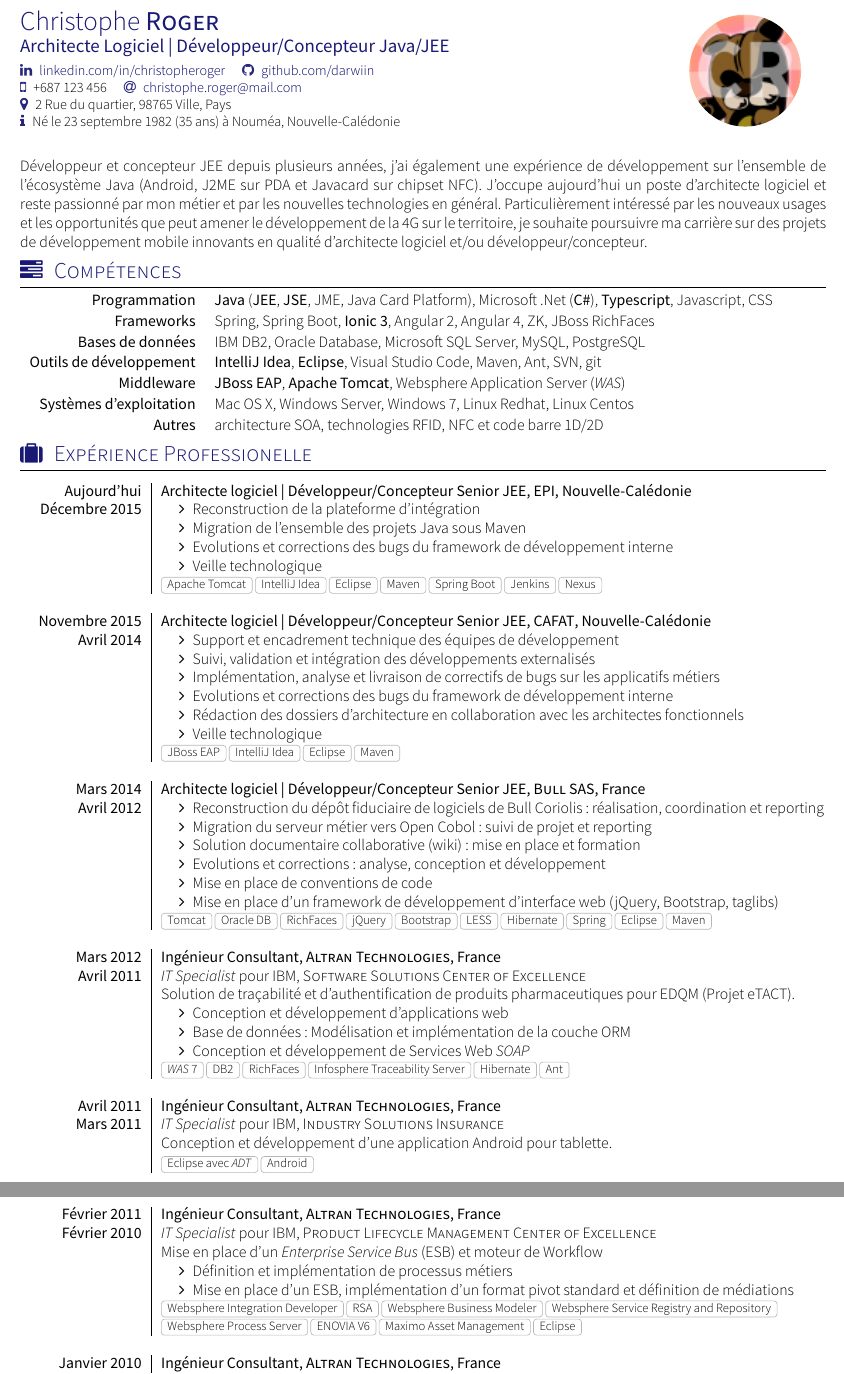
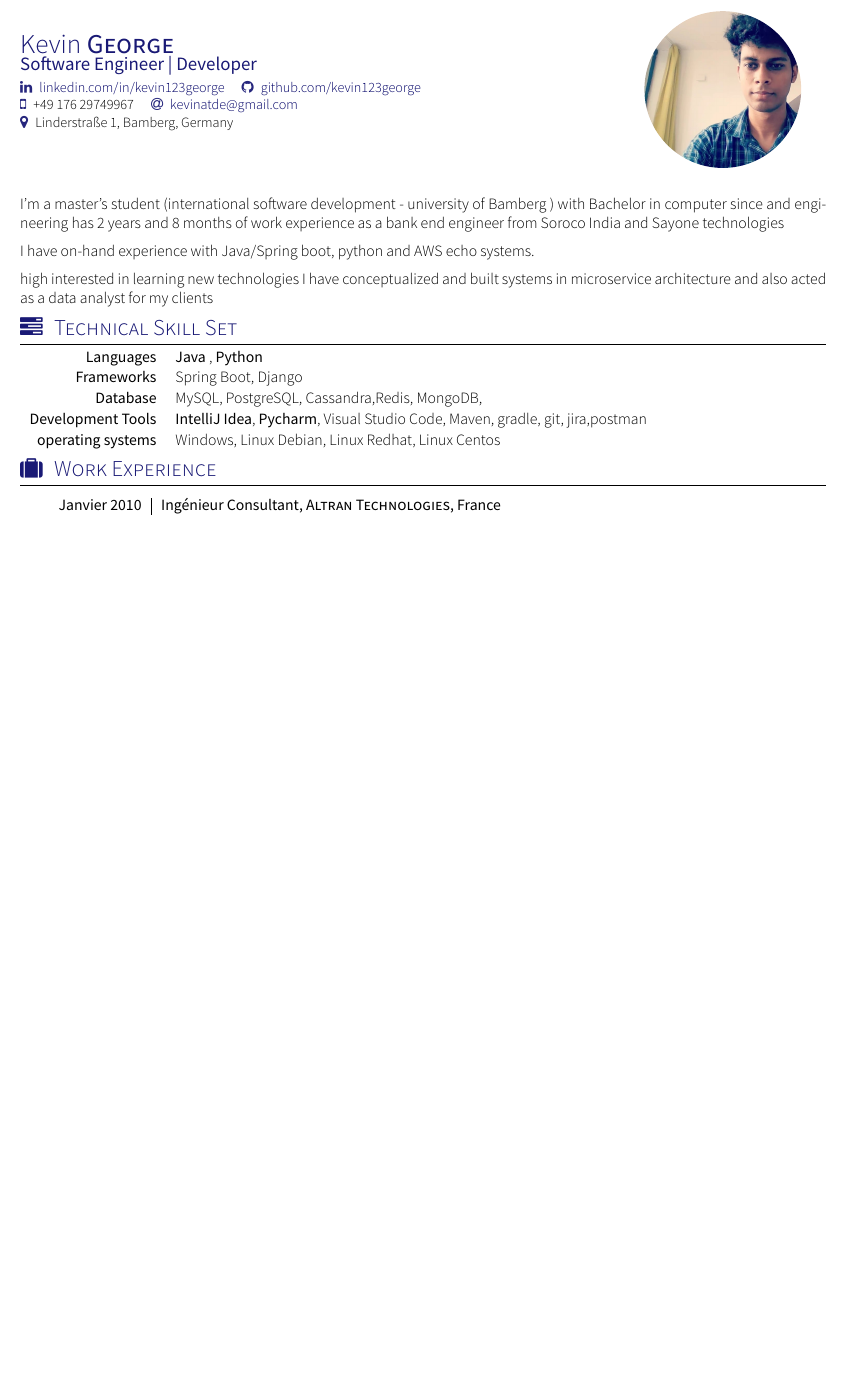
Before and after one commit to kevin123george/resume, a LaTeX CV (cv.tex, which reads section_competences.tex, section_experience_short.tex, section_headline.tex): two parts of pages 1 and 2 of 2 before the commit and part of page 1 of 2 after it, the two joined at a grey line, cut at the place of the change, the shorter picture padded with empty space. Compiled offline with XeLaTeX; a missing font is replaced by an installed copy or a similar font; a LaTeX package or settings file that is missing is left out.

Commit message:
added stuff

```diff
--- a/cv.tex
+++ b/cv.tex
@@ -11,16 +11,16 @@
 % CC BY-SA 4.0 (https://creativecommons.org/licenses/by-sa/4.0/)
 
 \documentclass[localFont,alternative]{yaac-another-awesome-cv}
-\name{Christophe}{Roger}
-\tagline{Architecte Logiciel | Développeur/Concepteur Java/JEE}
-\photo{2.5cm}{darwiin}
+\name{Kevin}{George}
+\tagline{Software Engineer | Developer}
+\photo{3.5cm}{profile}
 \socialinfo{
-	\linkedin{christopheroger}
-	\github{darwiin}\\
-	\smartphone{+687 123 456}
-	\email{christophe.roger@mail.com}\\
-	\address{2 Rue du quartier, 98765 Ville, Pays}\\
-	\infos{Né le 23 septembre 1982 (35 ans) à Nouméa, Nouvelle-Calédonie}
+	\linkedin{kevin123george}
+	\github{kevin123george}\\
+	\smartphone{+49 176 29749967}
+	\email{kevinatde@gmail.com}\\
+	\address{Linderstraße 1, Bamberg, Germany}\\
+	% \infos{Né le 23 septembre 1982 (35 ans) à Nouméa, Nouvelle-Calédonie}
 }
 
 \begin{document}
--- a/section_competences.tex
+++ b/section_competences.tex
@@ -10,14 +10,14 @@
 % CC BY-SA 4.0 (https://creativecommons.org/licenses/by-sa/4.0/)
 
 %Section compétences
-\sectionTitle{Compétences}{\faTasks}
+\sectionTitle{Technical Skill Set}{\faTasks}
 
 \begin{keywords}
-		\keywordsentry{Programmation}{\textbf{Java} (\textbf{JEE}, \textbf{JSE}, JME, Java Card Platform), Microsoft .Net (\textbf{C\#}), \textbf{Typescript}, Javascript, CSS}
-		\keywordsentry{Frameworks}{Spring, Spring Boot, \textbf{Ionic 3}, Angular 2, Angular 4, ZK, JBoss RichFaces}
-		\keywordsentry{Bases de données}{IBM DB2, Oracle Database, Microsoft SQL Server, MySQL, PostgreSQL}
-		\keywordsentry{Outils de développement}{\textbf {IntelliJ Idea}, \textbf {Eclipse}, Visual Studio Code, Maven, Ant, SVN, git}
-		\keywordsentry{Middleware}{\textbf{JBoss EAP}, \textbf{Apache Tomcat}, Websphere Application Server (\emph{WAS})}
-		\keywordsentry{Systèmes d'exploitation}{Mac OS X, Windows Server, Windows 7, Linux Redhat, Linux Centos}
-		\keywordsentry{Autres}{architecture SOA, technologies RFID, NFC et code barre 1D/2D}
+		\keywordsentry{Languages}{\textbf{Java} , \textbf{Python}}
+		\keywordsentry{Frameworks}{Spring Boot, Django}
+		\keywordsentry{Database}{MySQL, PostgreSQL, Cassandra,Redis, MongoDB,}
+		\keywordsentry{Development Tools}{\textbf {IntelliJ Idea}, \textbf {Pycharm}, Visual Studio Code, Maven, gradle, git, jira,postman}
+		% \keywordsentry{Middleware}{\textbf{JBoss EAP}, \textbf{Apache Tomcat}, Websphere Application Server (\emph{WAS})}
+		\keywordsentry{operating systems}{Windows, Linux Debian, Linux Redhat, Linux Centos}
+		% \keywordsentry{Autres}{architecture SOA, technologies RFID, NFC et code barre 1D/2D}
 \end{keywords}
--- a/section_experience_short.tex
+++ b/section_experience_short.tex
@@ -9,85 +9,85 @@
 % Template license:
 % CC BY-SA 4.0 (https://creativecommons.org/licenses/by-sa/4.0/)
 %Section: Work Experience at the top
-\sectionTitle{Expérience Professionelle}{\faSuitcase}
+\sectionTitle{Work Experience}{\faSuitcase}
 %\renewcommand{\labelitemi}{$\bullet$}
 \begin{experiences}
-  \experience
-    {Aujourd'hui}   {Architecte logiciel | Développeur/Concepteur Senior JEE}{EPI}{Nouvelle-Calédonie}
-    {Décembre 2015} {
-                      \begin{itemize}
-                        \item Reconstruction de la plateforme d'intégration
-                        \item Migration de l'ensemble des projets Java sous Maven
-                        \item Evolutions et corrections des bugs du framework de développement interne
-                        \item Veille technologique
-                      \end{itemize}
-                    }
-                    {Apache Tomcat, IntelliJ Idea, Eclipse, Maven, Spring Boot, Jenkins, Nexus}
-  \emptySeparator
-  \experience
-    {Novembre 2015} {Architecte logiciel | Développeur/Concepteur Senior JEE}{CAFAT}{Nouvelle-Calédonie}
-    {Avril 2014}    {
-                      \begin{itemize}
-                        \item Support et encadrement technique des équipes de développement
-                        \item Suivi, validation et intégration des développements externalisés
-                        \item Implémentation, analyse et livraison de correctifs de bugs sur les applicatifs métiers
-                        \item Evolutions et corrections des bugs du framework de développement interne
-                        \item Rédaction des dossiers d'architecture en collaboration avec les architectes fonctionnels
-                        \item Veille technologique
-                      \end{itemize}
-                    }
-                    {JBoss EAP, IntelliJ Idea, Eclipse, Maven}
-  \emptySeparator
-  \experience
-    {Mars 2014}     {Architecte logiciel | Développeur/Concepteur Senior JEE}{Bull SAS}{France}
-    {Avril 2012}    {
-                      \begin{itemize}
-                        \item Reconstruction du dépôt fiduciaire de logiciels de Bull Coriolis : réalisation, coordination et reporting
-                        \item Migration du serveur métier vers Open Cobol : suivi de projet et reporting
-                        \item Solution documentaire collaborative (wiki) : mise en place et formation
-                        \item Evolutions et corrections : analyse, conception et développement
-                        \item Mise en place de conventions de code
-                        \item Mise en place d'un framework de développement d'interface web (jQuery, Bootstrap, taglibs)
-                      \end{itemize}
-                    }
-                    {Tomcat, Oracle DB, RichFaces, jQuery, Bootstrap, LESS, Hibernate, Spring, Eclipse, Maven}
-  \emptySeparator
-  \consultantexperience
-  {Mars 2012}       {Ingénieur Consultant}{Altran Technologies}{France}
-  {Avril 2011}      {IT Specialist}{IBM, Software Solutions Center of Excellence}
-                    {
-                      Solution de traçabilité et d'authentification de produits pharmaceutiques pour EDQM (\href{https://www.edqm.eu/fr/eTACT-1466.html}{Projet eTACT}).
-                      \begin{itemize}
-                        \item Conception et développement d'applications web
-                        \item Base de données : Modélisation et implémentation de la couche ORM
-                        \item Conception et développement de Services Web \emph{SOAP}
-                      \end{itemize}
-                    }
-                    {\emph{WAS} 7, DB2, RichFaces, Infosphere Traceability Server, Hibernate, Ant}
-  \emptySeparator
-  \consultantexperience
-  {Avril 2011}      {Ingénieur Consultant}{Altran Technologies}{France}
-  {Mars 2011}       {IT Specialist}{IBM, Industry Solutions Insurance}
-                    {
-                      Conception et développement d'une application Android pour tablette.
-                    }
-                    {Eclipse avec \emph{ADT}, Android}
-  \emptySeparator
-  \consultantexperience
-  {Février 2011}    {Ingénieur Consultant}{Altran Technologies}{France}
-  {Février 2010}    {IT Specialist}{IBM, Product Lifecycle Management Center of Excellence}
-                    {
-                      Mise en place d'un \emph{Enterprise Service Bus} (ESB) et moteur de Workflow
-                      \begin{itemize}
-                        \item Définition et implémentation de processus métiers
-                        \item Mise en place d'un ESB, implémentation d'un format pivot standard et définition de médiations
-                      \end{itemize}
-                    }
-                    {
-                      Websphere Integration Developer, RSA, Websphere Business Modeler, Websphere Service Registry and Repository,
-                      Websphere Process Server, ENOVIA V6, Maximo Asset Management, Eclipse
-                    }
-  \emptySeparator
+  % \experience
+  %   {Aujourd'hui}   {Architecte logiciel | Développeur/Concepteur Senior JEE}{EPI}{Nouvelle-Calédonie}
+  %   {Décembre 2015} {
+  %                     \begin{itemize}
+  %                       \item Reconstruction de la plateforme d'intégration
+  %                       \item Migration de l'ensemble des projets Java sous Maven
+  %                       \item Evolutions et corrections des bugs du framework de développement interne
+  %                       \item Veille technologique
+  %                     \end{itemize}
+  %                   }
+  %                   {Apache Tomcat, IntelliJ Idea, Eclipse, Maven, Spring Boot, Jenkins, Nexus}
+  % \emptySeparator
+  % \experience
+  %   {Novembre 2015} {Architecte logiciel | Développeur/Concepteur Senior JEE}{CAFAT}{Nouvelle-Calédonie}
+  %   {Avril 2014}    {
+  %                     \begin{itemize}
+  %                       \item Support et encadrement technique des équipes de développement
+  %                       \item Suivi, validation et intégration des développements externalisés
+  %                       \item Implémentation, analyse et livraison de correctifs de bugs sur les applicatifs métiers
+  %                       \item Evolutions et corrections des bugs du framework de développement interne
+  %                       \item Rédaction des dossiers d'architecture en collaboration avec les architectes fonctionnels
+  %                       \item Veille technologique
+  %                     \end{itemize}
+  %                   }
+  %                   {JBoss EAP, IntelliJ Idea, Eclipse, Maven}
+  % \emptySeparator
+  % \experience
+  %   {Mars 2014}     {Architecte logiciel | Développeur/Concepteur Senior JEE}{Bull SAS}{France}
+  %   {Avril 2012}    {
+  %                     \begin{itemize}
+  %                       \item Reconstruction du dépôt fiduciaire de logiciels de Bull Coriolis : réalisation, coordination et reporting
+  %                       \item Migration du serveur métier vers Open Cobol : suivi de projet et reporting
+  %                       \item Solution documentaire collaborative (wiki) : mise en place et formation
+  %                       \item Evolutions et corrections : analyse, conception et développement
+  %                       \item Mise en place de conventions de code
+  %                       \item Mise en place d'un framework de développement d'interface web (jQuery, Bootstrap, taglibs)
+  %                     \end{itemize}
+  %                   }
+  %                   {Tomcat, Oracle DB, RichFaces, jQuery, Bootstrap, LESS, Hibernate, Spring, Eclipse, Maven}
+  % \emptySeparator
+  % \consultantexperience
+  % {Mars 2012}       {Ingénieur Consultant}{Altran Technologies}{France}
+  % {Avril 2011}      {IT Specialist}{IBM, Software Solutions Center of Excellence}
+  %                   {
+  %                     Solution de traçabilité et d'authentification de produits pharmaceutiques pour EDQM (\href{https://www.edqm.eu/fr/eTACT-1466.html}{Projet eTACT}).
+  %                     \begin{itemize}
+  %                       \item Conception et développement d'applications web
+  %                       \item Base de données : Modélisation et implémentation de la couche ORM
+  %                       \item Conception et développement de Services Web \emph{SOAP}
+  %                     \end{itemize}
+  %                   }
+  %                   {\emph{WAS} 7, DB2, RichFaces, Infosphere Traceability Server, Hibernate, Ant}
+  % \emptySeparator
+  % \consultantexperience
+  % {Avril 2011}      {Ingénieur Consultant}{Altran Technologies}{France}
+  % {Mars 2011}       {IT Specialist}{IBM, Industry Solutions Insurance}
+  %                   {
+  %                     Conception et développement d'une application Android pour tablette.
+  %                   }
+  %                   {Eclipse avec \emph{ADT}, Android}
+  % \emptySeparator
+  % \consultantexperience
+  % {Février 2011}    {Ingénieur Consultant}{Altran Technologies}{France}
+  % {Février 2010}    {IT Specialist}{IBM, Product Lifecycle Management Center of Excellence}
+  %                   {
+  %                     Mise en place d'un \emph{Enterprise Service Bus} (ESB) et moteur de Workflow
+  %                     \begin{itemize}
+  %                       \item Définition et implémentation de processus métiers
+  %                       \item Mise en place d'un ESB, implémentation d'un format pivot standard et définition de médiations
+  %                     \end{itemize}
+  %                   }
+  %                   {
+  %                     Websphere Integration Developer, RSA, Websphere Business Modeler, Websphere Service Registry and Repository,
+  %                     Websphere Process Server, ENOVIA V6, Maximo Asset Management, Eclipse
+  %                   }
+  % \emptySeparator
   \consultantexperience
   {Janvier 2010}    {Ingénieur Consultant}{Altran Technologies}{France}
   {Décembre 2007}   {IT Specialist}{IBM, Sensor Solutions Center of Excellence}
--- a/section_headline.tex
+++ b/section_headline.tex
@@ -9,5 +9,9 @@
 % Template license:
 % CC BY-SA 4.0 (https://creativecommons.org/licenses/by-sa/4.0/)
 \par{
-Développeur et concepteur JEE depuis plusieurs années, j'ai également une expérience de développement sur l'ensemble de l'écosystème Java (Android, J2ME sur PDA et Javacard sur chipset NFC). J'occupe aujourd'hui un poste d'architecte logiciel et reste passionné par mon métier et par les nouvelles technologies en général. Particulièrement intéressé par les nouveaux usages  et les opportunités que peut amener le développement de la 4G sur le territoire, je souhaite poursuivre ma carrière sur des projets de développement mobile innovants en qualité d'architecte logiciel et/ou développeur/concepteur.
+    I'm a master's student (international software development - university of Bamberg ) with Bachelor in computer since and engineering has 2 years and 8 months of work experience as a bank end engineer from Soroco India and Sayone technologies
+
+    I have on-hand experience with Java/Spring boot, python and AWS echo systems.
+
+    high interested in learning new technologies I have conceptualized and built systems in microservice architecture and also acted as a data analyst for my clients
 }
```
Also changed, not shown: section_langues.tex (+3 -2 lines), section_scolarite.tex (+7 -9 lines), cv.pdf (added), profile.jpg (added), cv.tex (7 more changed lines), 4 other files.
